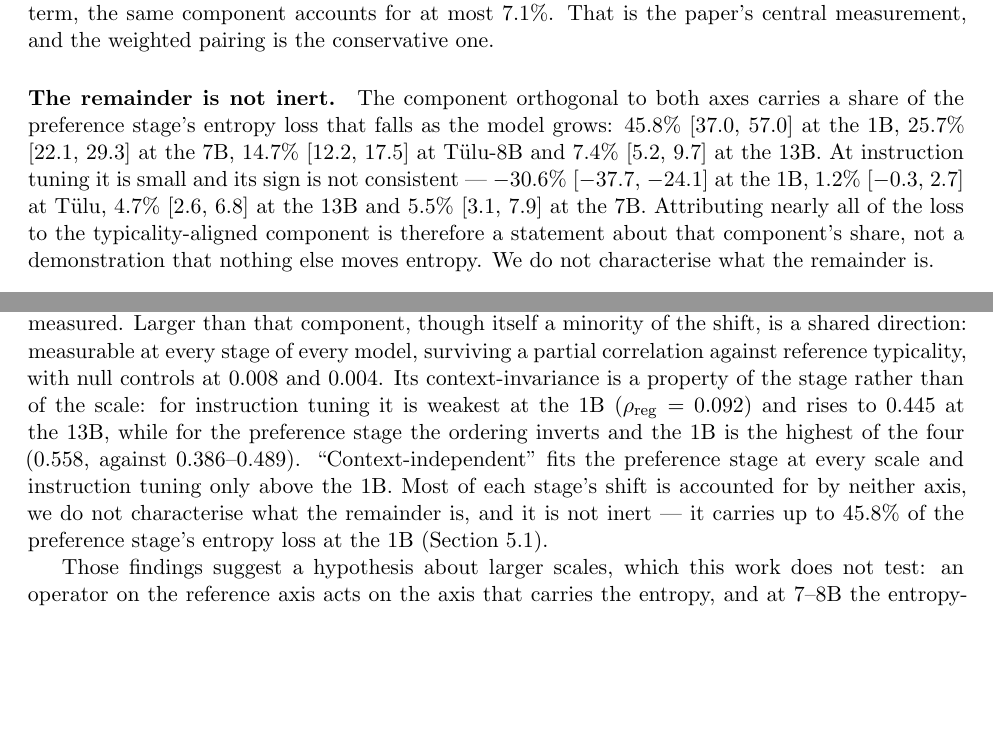
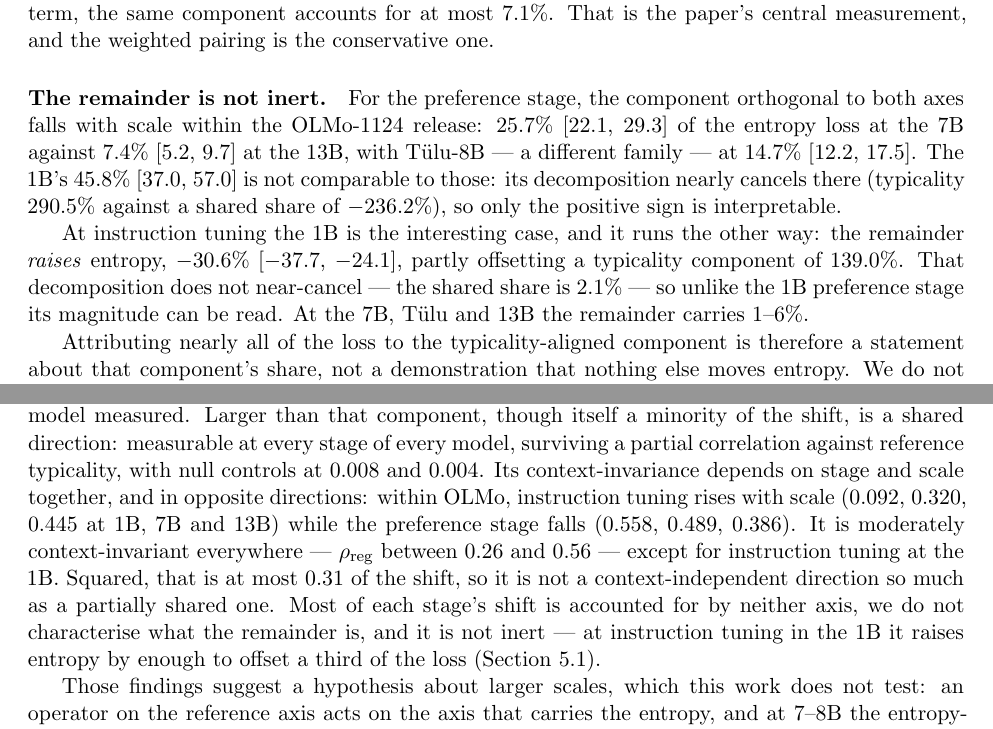
Before and after one commit to amitd01/axisalignment-paper, a LaTeX paper (paper/main.tex): two parts of pages 8 and 12 of 14, joined at a grey line, cut so that both start at the same text, the shorter picture padded with empty space. Compiled offline with pdfLaTeX.

Commit message:
rescope two sentences that contradicted the numbers beside them
§10 said context-invariance is "a property of the stage rather than of the
scale". The numbers in the same sentence refute it: within OLMo, instruction
tuning's rho_reg RISES with scale (0.092, 0.320, 0.445) while the preference
stage's FALLS (0.558, 0.489, 0.386). It depends on stage and scale together, in
opposite directions, and the paper now says that. "Context-independent" is also
dropped: rho_reg tops out at 0.558, so squared the shared direction is at most
0.31 of the shift. It is a partially shared direction, not a context-independent
one.

§5.1's remainder trend leaned on the one value the paper elsewhere says not to
read for magnitude. At the 1B preference stage the decomposition nearly cancels
-- typicality 290.5% against a shared share of -236.2% -- so its 45.8% cannot
anchor a trend. The trend is now stated within the OLMo-1124 release only (25.7%
at the 7B to 7.4% at the 13B), with Tulu-8B named as a different family and the
1B's value marked interpretable by sign alone.

"At instruction tuning it is small" was also wrong: -30.6% is not small. It is
negative, which means that part of the shift RAISES entropy, partly offsetting a
typicality component of 139.0%. That decomposition does not near-cancel (shared
share 2.1%), so unlike the 1B preference stage its magnitude is readable, and the
paper now says so explicitly rather than filing it under inconsistent sign.

README: exp1d_misspec.py was still listed under code/ after being removed as a
duplicate -- it lives only in pilot-135m/. The pilot-135m/ block had also been
inserted inside the logs/ listing, orphaning lineage_eval.txt, prereg13b_eval,
r2_full and offset_check under the wrong parent. Both fixed, and every path in
the layout block now resolves.

Build: 0 errors, 0 overfull, 0 bitmaps, all Type 1, 14 pages. 371 measurements
match md/TeX.

Co-Authored-By: Claude Opus 5 <noreply@anthropic.com>
Claude-Session: https://claude.ai/code/session_01QhDrqSfT3EZ4PUkqGGTRKn

```diff
--- a/paper/main.tex
+++ b/paper/main.tex
@@ -490,16 +490,24 @@ admitting a piecewise-linear term, the same component accounts for at most 7.1\%
 That is the paper's central measurement, and the weighted pairing is the
 conservative one.
 
-\paragraph{The remainder is not inert.} The component orthogonal to both axes
-carries a share of the preference stage's entropy loss that falls as the model
-grows: 45.8\% [37.0, 57.0] at the 1B, 25.7\% [22.1, 29.3] at the 7B, 14.7\%
-[12.2, 17.5] at T\"ulu-8B and 7.4\% [5.2, 9.7] at the 13B. At instruction tuning
-it is small and its sign is not consistent --- $-30.6\%$ [$-37.7$, $-24.1$] at the
-1B, 1.2\% [$-0.3$, 2.7] at T\"ulu, 4.7\% [2.6, 6.8] at the 13B and 5.5\%
-[3.1, 7.9] at the 7B. Attributing nearly all of the loss to the
-typicality-aligned component is therefore a statement about that component's
-share, not a demonstration that nothing else moves entropy. We do not characterise
-what the remainder is.
+\paragraph{The remainder is not inert.} For the preference stage, the component
+orthogonal to both axes falls with scale within the OLMo-1124 release: 25.7\%
+[22.1, 29.3] of the entropy loss at the 7B against 7.4\% [5.2, 9.7] at the 13B,
+with T\"ulu-8B --- a different family --- at 14.7\% [12.2, 17.5]. The 1B's 45.8\%
+[37.0, 57.0] is not comparable to those: its decomposition nearly cancels there
+(typicality 290.5\% against a shared share of $-236.2\%$), so only the positive
+sign is interpretable.
+
+At instruction tuning the 1B is the interesting case, and it runs the other way:
+the remainder \emph{raises} entropy, $-30.6\%$ [$-37.7$, $-24.1$], partly
+offsetting a typicality component of 139.0\%. That decomposition does not
+near-cancel --- the shared share is 2.1\% --- so unlike the 1B preference stage
+its magnitude can be read. At the 7B, T\"ulu and 13B the remainder carries
+1--6\%.
+
+Attributing nearly all of the loss to the typicality-aligned component is
+therefore a statement about that component's share, not a demonstration that
+nothing else moves entropy. We do not characterise what the remainder is.
 
 \subsection{Whether the two stages differ depends on the fit}
 
@@ -736,14 +744,15 @@ nearly all of its entropy loss, at both stages, in every model measured. Larger
 than that component, though itself a minority of the shift, is a shared direction:
 measurable at every stage of every model, surviving a partial correlation against
 reference typicality, with null controls at 0.008 and 0.004. Its context-invariance
-is a property of the stage rather than of the scale: for instruction tuning it is
-weakest at the 1B ($\rreg = 0.092$) and rises to 0.445 at the 13B, while for the
-preference stage the ordering inverts and the 1B is the highest of the four
-(0.558, against 0.386--0.489). ``Context-independent'' fits the preference stage at
-every scale and instruction tuning only above the 1B. Most of each stage's shift is
-accounted for by neither axis, we do not characterise what the remainder is, and it
-is not inert --- it carries up to 45.8\% of the preference stage's entropy loss at
-the 1B (Section~5.1).
+depends on stage and scale together, and in opposite directions: within OLMo,
+instruction tuning rises with scale (0.092, 0.320, 0.445 at 1B, 7B and 13B) while
+the preference stage falls (0.558, 0.489, 0.386). It is moderately
+context-invariant everywhere --- $\rreg$ between 0.26 and 0.56 --- except for
+instruction tuning at the 1B. Squared, that is at most 0.31 of the shift, so it is
+not a context-independent direction so much as a partially shared one. Most of each
+stage's shift is accounted for by neither axis, we do not characterise what the
+remainder is, and it is not inert --- at instruction tuning in the 1B it raises
+entropy by enough to offset a third of the loss (Section~5.1).
 
 Those findings suggest a hypothesis about larger scales, which this work does not
 test: an operator on the reference axis acts on the axis that carries the entropy,
```
Also changed, not shown: paper/paper.md (+26 -18 lines), README.md, paper/main.pdf.
